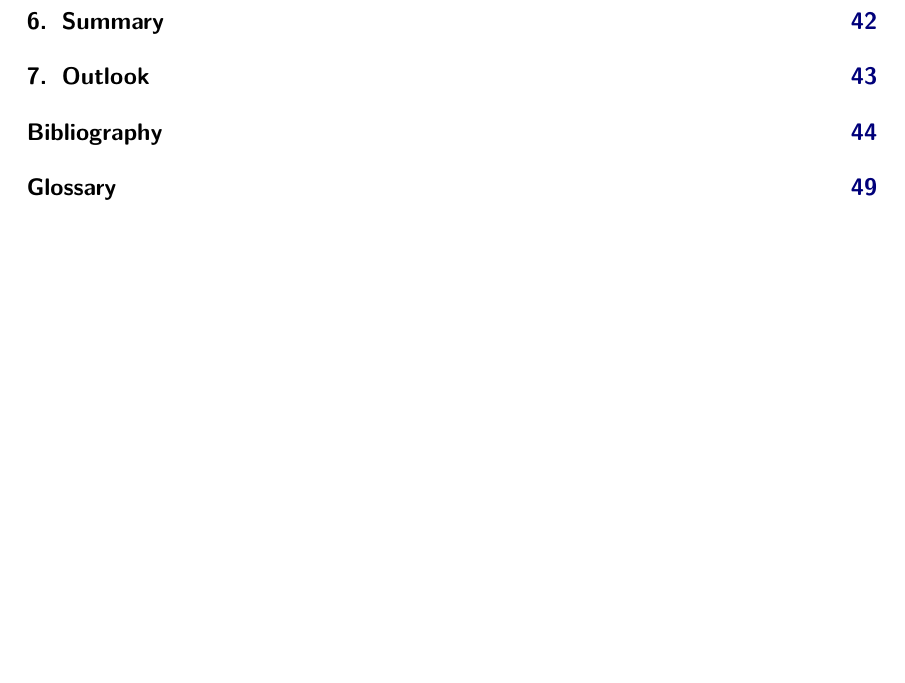
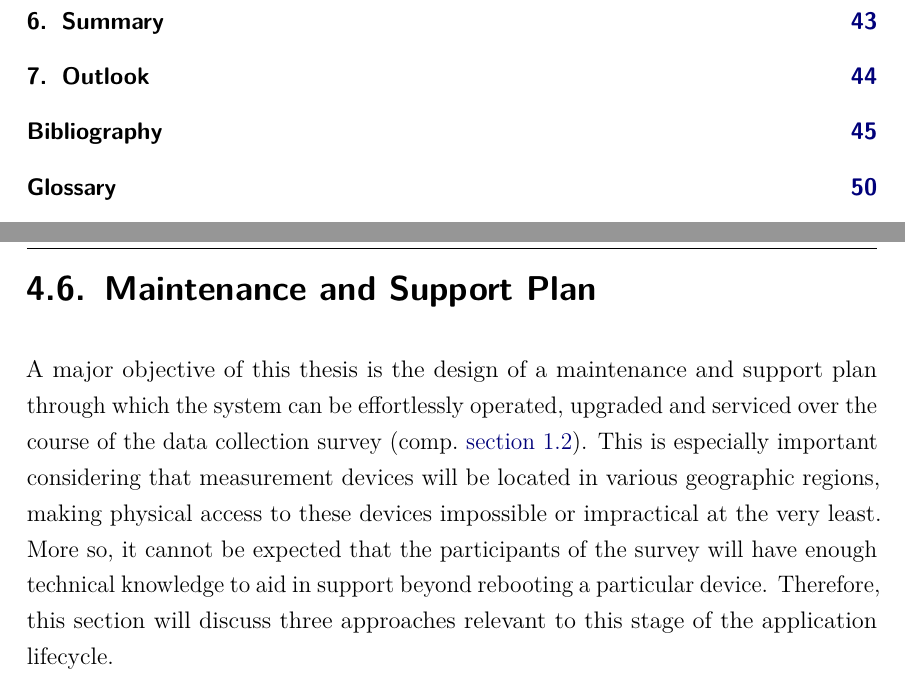
Before and after one commit to niksauer/MasterThesis, a LaTeX thesis (thesis.tex, which reads content/04_architecture.tex): part of page 4 of 65 before the commit and two parts of pages 4 and 50 of 66 after it, the two joined at a grey line, cut so that both start at the same text, the shorter picture padded with empty space. Compiled offline with pdfLaTeX.

Commit message:
Add section on maintenance and support plan

```diff
--- a/content/04_architecture.tex
+++ b/content/04_architecture.tex
@@ -492,15 +492,7 @@ To manage and deploy aforementioned containers, this project will rely on Kubern
 Even though the currently targeted edge client hardware is powerful in comparison to its size, care should be taken in the choice of container orchestrator. Optimizing this choice for resource usage will allow less well equipped hardware to be used in the future. Moreover, whereas an orchestrator running in the cloud typically attempts to maximize resource utilization, single-node edge orchestrators will not have to move and migrate containers as frequently and thus, can be built to use minimal resources \cite[p.~2]{goethals2019fledge}. For this purpose, lightweight distributions of Kubernetes have emerged which promise savings by modifying and reorganizing some of the core components \cite[pp.~65--66]{bohm2021profiling}. Based on the findings in \cite{bohm2021profiling} and \cite{goethals2019fledge}, this project will use the K3s distribution of Kubernetes to manage and deploy containers on the edge~\footnote{\url{https://k3s.io/}}.
 
 
-%\section{Maintenance and Support Plan}
-%\label{sec:maintenance-and-support-plan}
-%
-%\subsection{Automatic Updates}
-%
-%\subsection{Remote Access}
-%
-%\subsection{Monitoring}
-%
-%\subsubsection{Hardware Incidents}
-%
-%\subsubsection{Error Logging}
+\section{Maintenance and Support Plan}
+\label{sec:maintenance-and-support-plan}
+
+A major objective of this thesis is the design of a maintenance and support plan through which the system can be effortlessly operated, upgraded and serviced over the course of the data collection survey (comp.~\autoref{sec:goals-and-scope}). This is especially important considering that measurement devices will be located in various geographic regions, making physical access to these devices impossible or impractical at the very least. More so, it cannot be expected that the participants of the survey will have enough technical knowledge to aid in support beyond rebooting a particular device. Therefore, this section will discuss three approaches relevant to this stage of the application lifecycle.
```
